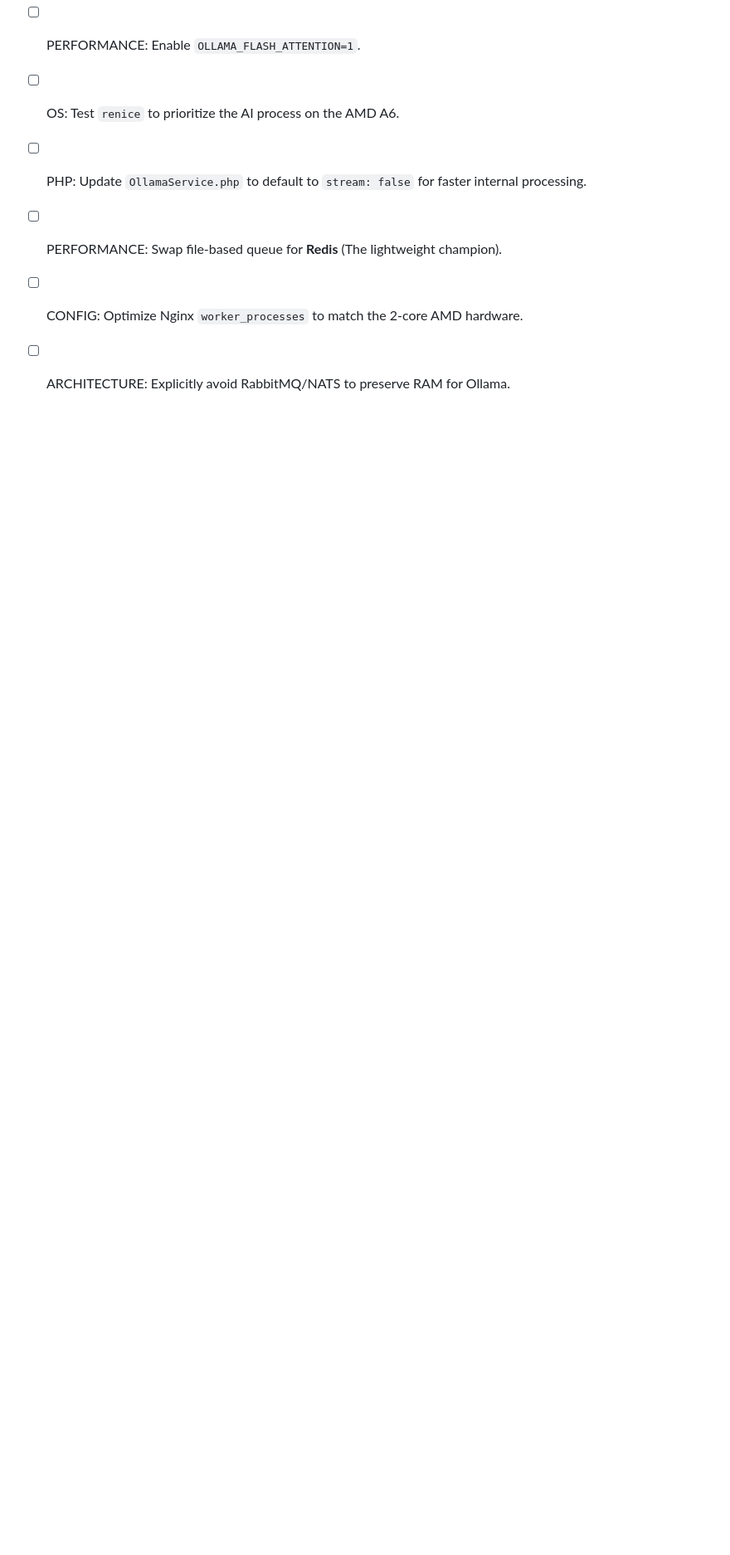
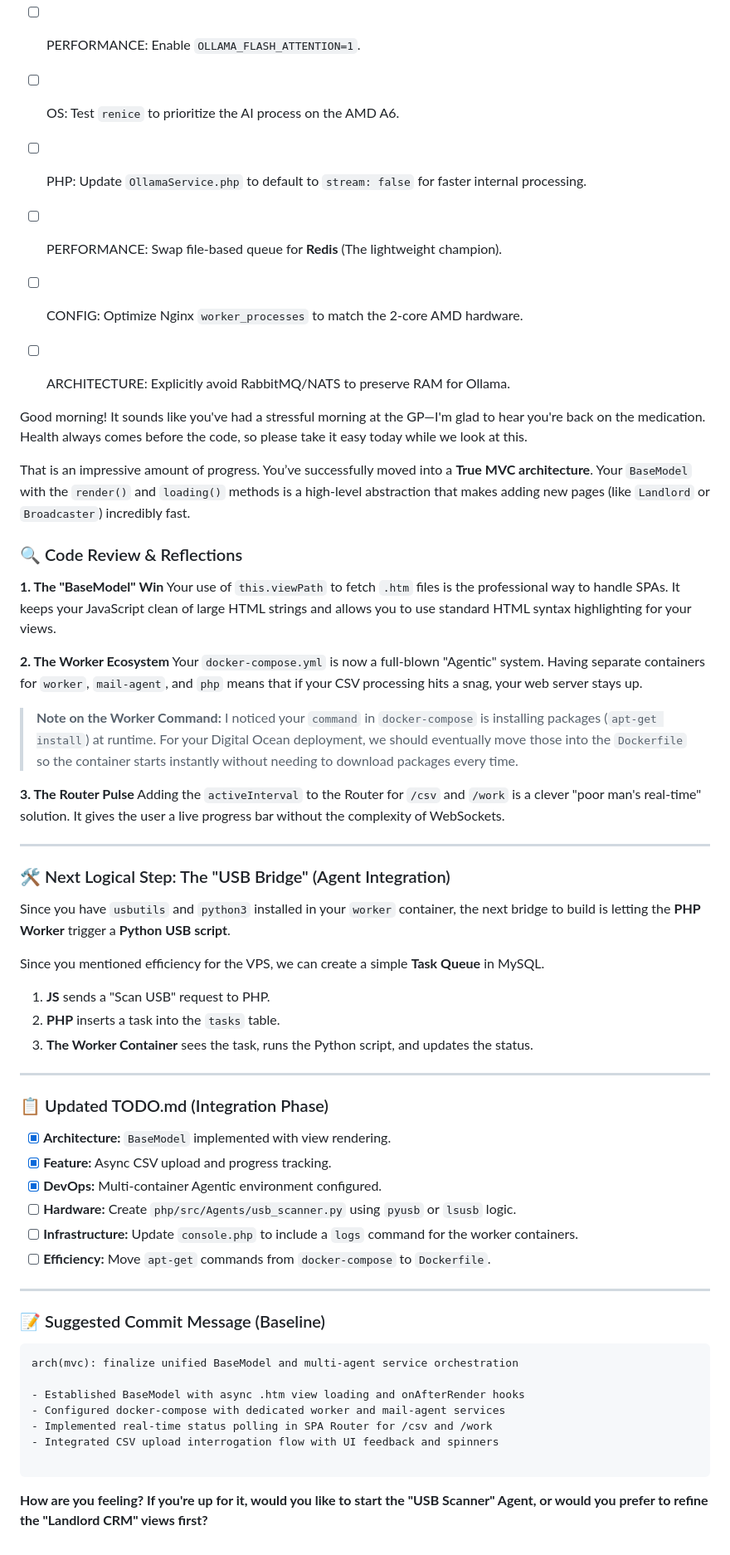
Before and after one commit to Typekoce/sharpishly, a Markdown page: TODO.md, the part around the change. Shown at 83% size. Drawn GitHub-style; blank space fills up the shorter version.

Commit message:
arch(mvc): finalize unified BaseModel and multi-agent service orchestration
- Established BaseModel with async .htm view loading and onAfterRender hooks
- Configured docker-compose with dedicated worker and mail-agent services
- Implemented real-time status polling in SPA Router for /csv and /work
- Integrated CSV upload interrogation flow with UI feedback and spinners

````diff
--- a/TODO.md
+++ b/TODO.md
@@ -120,3 +120,59 @@
 - [ ] PERFORMANCE: Swap file-based queue for **Redis** (The lightweight champion).
 - [ ] CONFIG: Optimize Nginx `worker_processes` to match the 2-core AMD hardware.
 - [ ] ARCHITECTURE: Explicitly avoid RabbitMQ/NATS to preserve RAM for Ollama.
+
+Good morning! It sounds like you've had a stressful morning at the GP—I'm glad to hear you're back on the medication. Health always comes before the code, so please take it easy today while we look at this.
+
+That is an impressive amount of progress. You’ve successfully moved into a **True MVC architecture**. Your `BaseModel` with the `render()` and `loading()` methods is a high-level abstraction that makes adding new pages (like `Landlord` or `Broadcaster`) incredibly fast.
+
+### 🔍 Code Review & Reflections
+
+**1. The "BaseModel" Win**
+Your use of `this.viewPath` to fetch `.htm` files is the professional way to handle SPAs. It keeps your JavaScript clean of large HTML strings and allows you to use standard HTML syntax highlighting for your views.
+
+**2. The Worker Ecosystem**
+Your `docker-compose.yml` is now a full-blown "Agentic" system. Having separate containers for `worker`, `mail-agent`, and `php` means that if your CSV processing hits a snag, your web server stays up.
+
+> **Note on the Worker Command:** I noticed your `command` in `docker-compose` is installing packages (`apt-get install`) at runtime. For your Digital Ocean deployment, we should eventually move those into the `Dockerfile` so the container starts instantly without needing to download packages every time.
+
+**3. The Router Pulse**
+Adding the `activeInterval` to the Router for `/csv` and `/work` is a clever "poor man's real-time" solution. It gives the user a live progress bar without the complexity of WebSockets.
+
+---
+
+### 🛠️ Next Logical Step: The "USB Bridge" (Agent Integration)
+
+Since you have `usbutils` and `python3` installed in your `worker` container, the next bridge to build is letting the **PHP Worker** trigger a **Python USB script**.
+
+Since you mentioned efficiency for the VPS, we can create a simple **Task Queue** in MySQL.
+
+1. **JS** sends a "Scan USB" request to PHP.
+2. **PHP** inserts a task into the `tasks` table.
+3. **The Worker Container** sees the task, runs the Python script, and updates the status.
+
+---
+
+### 📋 Updated TODO.md (Integration Phase)
+
+* [x] **Architecture:** `BaseModel` implemented with view rendering.
+* [x] **Feature:** Async CSV upload and progress tracking.
+* [x] **DevOps:** Multi-container Agentic environment configured.
+* [ ] **Hardware:** Create `php/src/Agents/usb_scanner.py` using `pyusb` or `lsusb` logic.
+* [ ] **Infrastructure:** Update `console.php` to include a `logs` command for the worker containers.
+* [ ] **Efficiency:** Move `apt-get` commands from `docker-compose` to `Dockerfile`.
+
+---
+
+### 📝 Suggested Commit Message (Baseline)
+
+```text
+arch(mvc): finalize unified BaseModel and multi-agent service orchestration
+
+- Established BaseModel with async .htm view loading and onAfterRender hooks
+- Configured docker-compose with dedicated worker and mail-agent services
+- Implemented real-time status polling in SPA Router for /csv and /work
+- Integrated CSV upload interrogation flow with UI feedback and spinners
+
+```
+
+**How are you feeling? If you're up for it, would you like to start the "USB Scanner" Agent, or would you prefer to refine the "Landlord CRM" views first?**
````
